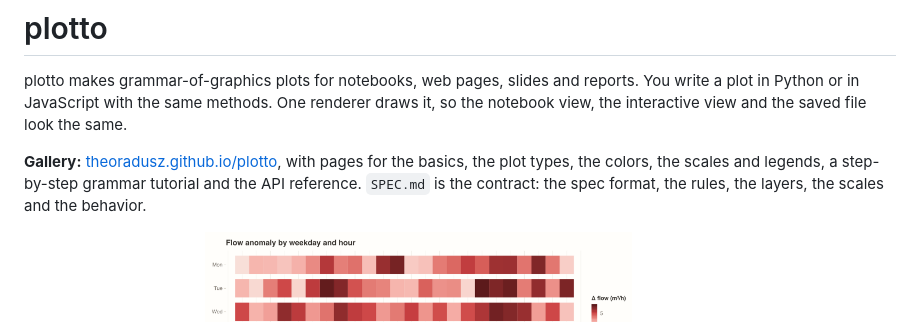
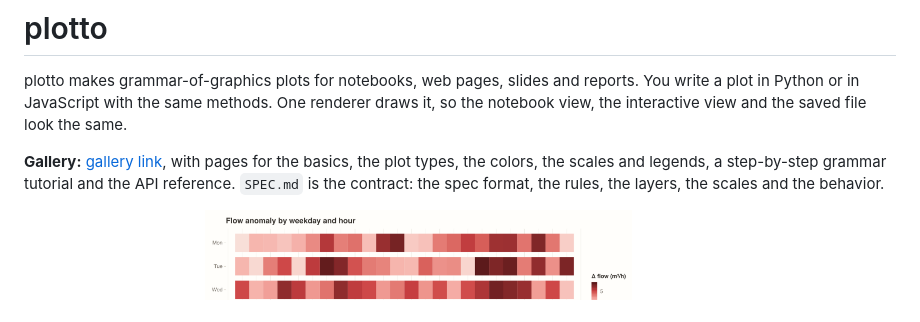
Before and after one commit to theoradusz/plotto, a Markdown page: README.md, the part around the change. Rendered like a GitHub page.

```diff
--- a/README.md
+++ b/README.md
@@ -2,7 +2,7 @@
 
 plotto makes grammar-of-graphics plots for notebooks, web pages, slides and reports. You write a plot in Python or in JavaScript with the same methods. One renderer draws it, so the notebook view, the interactive view and the saved file look the same.
 
-**Gallery:** [theoradusz.github.io/plotto](https://theoradusz.github.io/plotto/), with pages for the basics, the plot types, the colors, the scales and legends, a step-by-step grammar tutorial and the API reference. `SPEC.md` is the contract: the spec format, the rules, the layers, the scales and the behavior.
+**Gallery:** [gallery link](https://theoradusz.github.io/plotto/), with pages for the basics, the plot types, the colors, the scales and legends, a step-by-step grammar tutorial and the API reference. `SPEC.md` is the contract: the spec format, the rules, the layers, the scales and the behavior.
 
 <p>
 <img src="docs/img/lines.png" width="49%"> <img src="docs/img/stacked_bars.png" width="49%">
```
